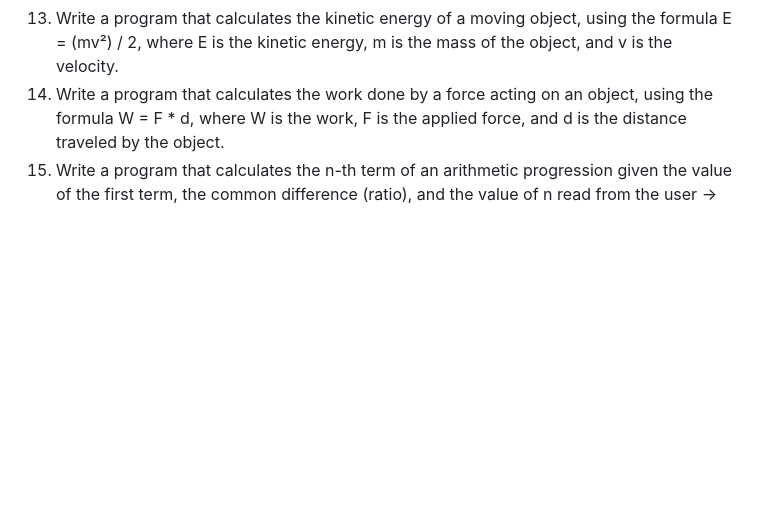
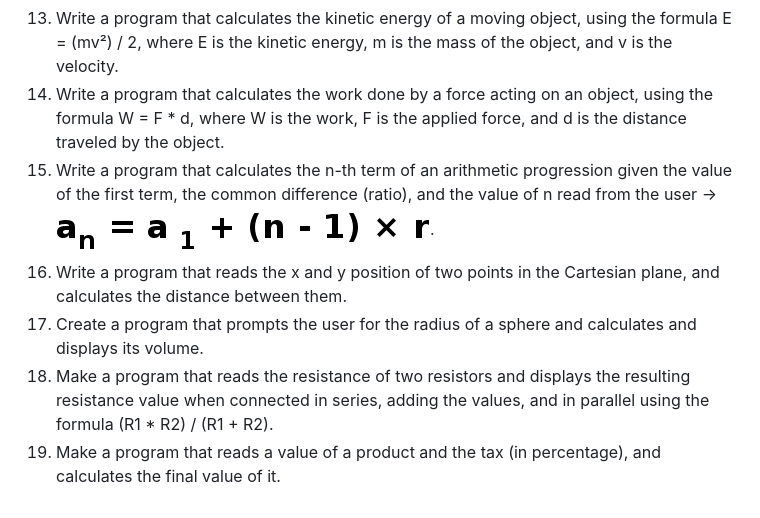
Before and after one commit to billyean/wrangell, a Markdown page: js-practice/MathematicalFormulas.md, the part around the change. Rendered like a GitHub page; pictures changed too: js-practice/images/image_rsrc1ZS.jpg (added); blank space fills up the shorter version.

Commit message:
First set of erercise

```diff
--- a/js-practice/MathematicalFormulas.md
+++ b/js-practice/MathematicalFormulas.md
@@ -15,5 +15,9 @@
 11. Write a program that calculates the perimeter and area of a triangle, using the formulas P = a + b + c and A = (b * h) / 2, where a, b and c are the sides of the triangle and h is the height relative to the side B.
 12. Write a program that calculates the average velocity of an object, using the formula v = Δs/Δt, where v is the average velocity, Δs is the space variation, and Δt is the time variation.
 13. Write a program that calculates the kinetic energy of a moving object, using the formula E = (mv²) / 2, where E is the kinetic energy, m is the mass of the object, and v is the velocity.
-14.  Write a program that calculates the work done by a force acting on an object, using the formula W = F * d, where W is the work, F is the applied force, and d is the distance traveled by the object.
-15. Write a program that calculates the n-th term of an arithmetic progression given the value of the first term, the common difference (ratio), and the value of n read from the user  →
+14. Write a program that calculates the work done by a force acting on an object, using the formula W = F * d, where W is the work, F is the applied force, and d is the distance traveled by the object.
+15. Write a program that calculates the n-th term of an arithmetic progression given the value of the first term, the common difference (ratio), and the value of n read from the user  → ![common difference](images/image_rsrc1ZS.jpg).
+16. Write a program that reads the x and y position of two points in the Cartesian plane, and calculates the distance between them.
+17. Create a program that prompts the user for the radius of a sphere and calculates and displays its volume.
+18. Make a program that reads the resistance of two resistors and displays the resulting resistance value when connected in series, adding the values, and in parallel using the formula (R1 * R2) / (R1 + R2).
+19. Make a program that reads a value of a product and the tax (in percentage), and calculates the final value of it.
```
Also changed, not shown: js-practice/Loops.md (+1 -1 lines), js-practice/Matrices.md (added, +32 -0 lines), js-practice/README.md (+9 -5 lines), js-practice/Recursive.md (added, +13 -0 lines), js-practice/RegularExpressions.md (added, +11 -0 lines), js-practice/Sorting.md (added, +1 -0 lines), js-practice/Strings.md (+18 -0 lines).
